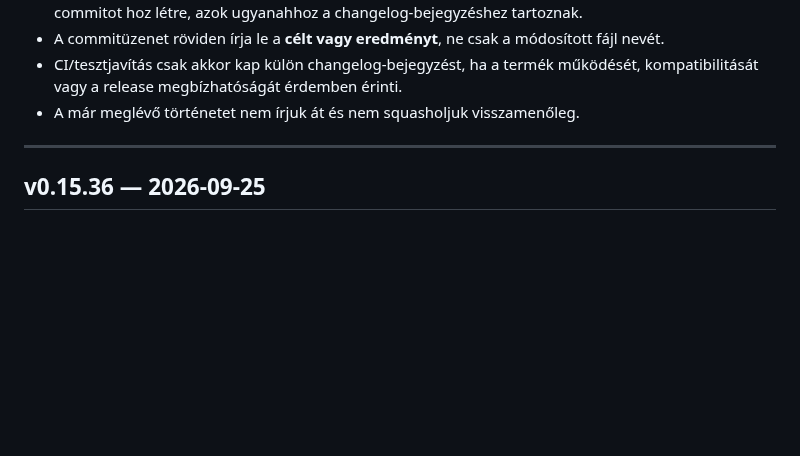
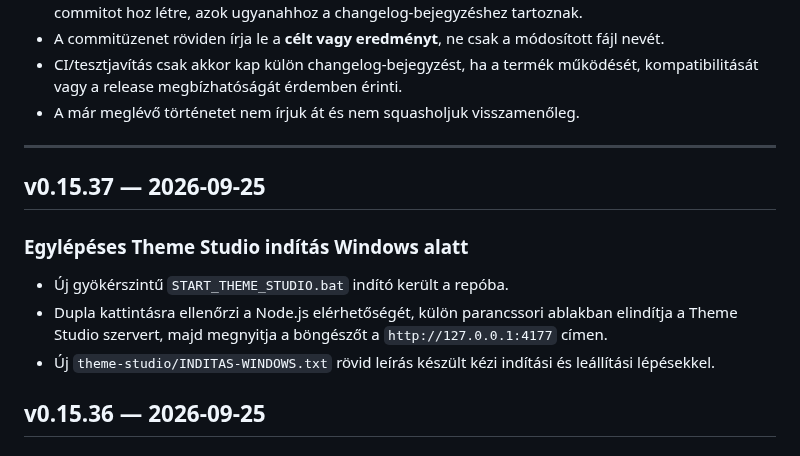
Before and after one commit to kszlab/ggrid, a Markdown page: CHANGELOG.md, the part around the change. GitHub-like rendering; blank space fills up the shorter version.

Commit message:
v0.15.37: document Theme Studio launcher

```diff
--- a/CHANGELOG.md
+++ b/CHANGELOG.md
@@ -14,6 +14,13 @@ A korábbi repository-történetben egy-egy verzió gyakran több, fájlonként
 - A már meglévő történetet nem írjuk át és nem squasholjuk visszamenőleg.
 
 ---
+
+## v0.15.37 — 2026-09-25
+
+### Egylépéses Theme Studio indítás Windows alatt
+- Új gyökérszintű `START_THEME_STUDIO.bat` indító került a repóba.
+- Dupla kattintásra ellenőrzi a Node.js elérhetőségét, külön parancssori ablakban elindítja a Theme Studio szervert, majd megnyitja a böngészőt a `http://127.0.0.1:4177` címen.
+- Új `theme-studio/INDITAS-WINDOWS.txt` rövid leírás készült kézi indítási és leállítási lépésekkel.
 
 ## v0.15.36 — 2026-09-25
 
```
